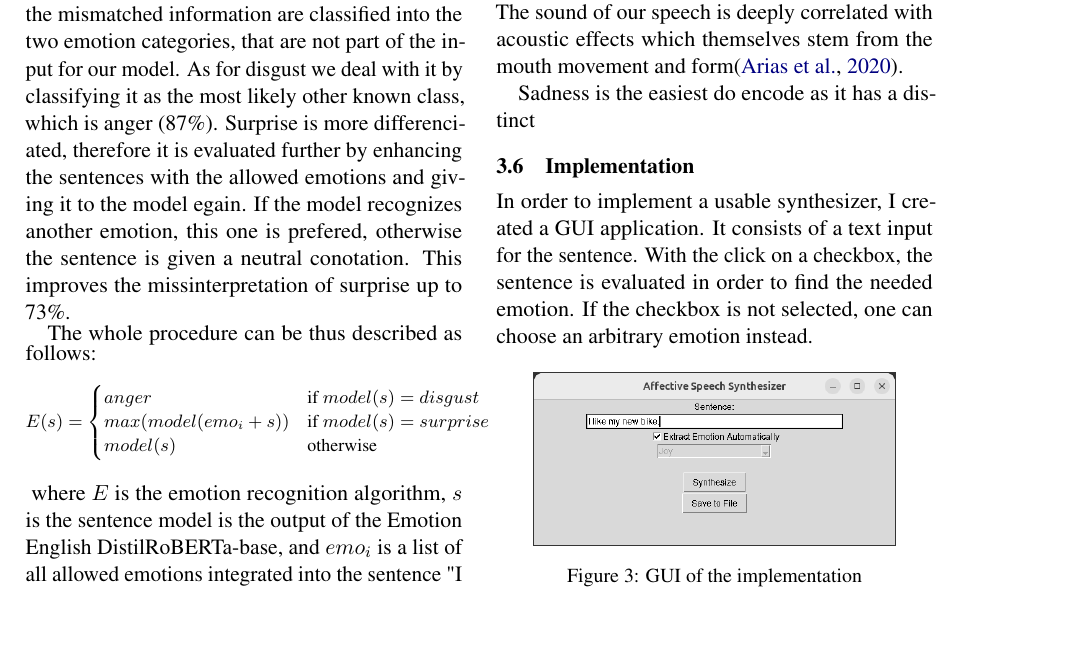
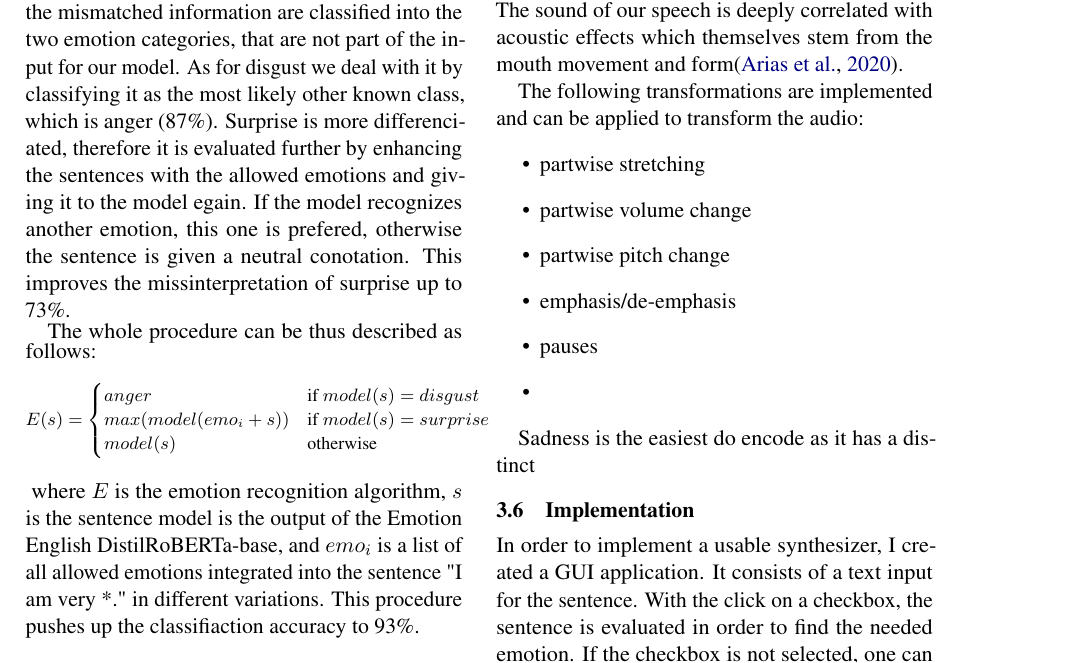
Before and after one commit to Iphled/Affective_Speech_Synthesis, a LaTeX paper (Verteidigung/Report.tex): part of page 4 of 7, cut so that both start at the same text, the shorter picture padded with empty space. Compiled offline with pdfLaTeX.

Commit message:
viel zu writeback audio

```diff
--- a/Verteidigung/Report.tex
+++ b/Verteidigung/Report.tex
@@ -190,7 +190,15 @@ Before we start out with the explaination of the simplified method, we should an
 
 The sound of our speech is deeply correlated with acoustic effects which themselves stem from the mouth movement and form\cite{arias_beyond_2020}.
 
-
+The following transformations are implemented and can be applied to transform the audio:
+\begin{itemize}
+\item partwise stretching
+\item partwise volume change
+\item partwise pitch change
+\item emphasis/de-emphasis
+\item pauses
+\item
+\end{itemize}
 
 Sadness is the easiest do encode as it has a distinct
 
```
Also changed, not shown: 3 other files.
